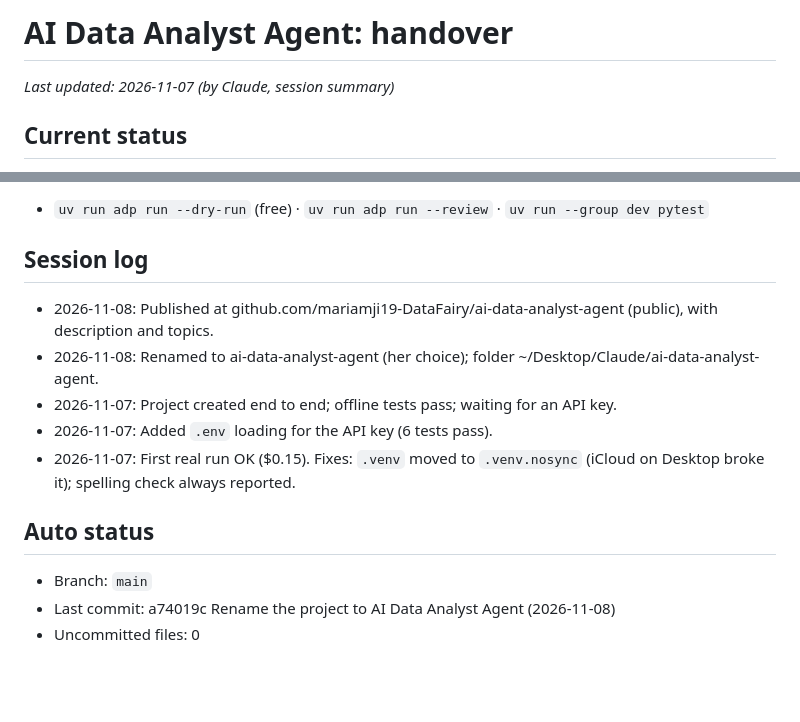
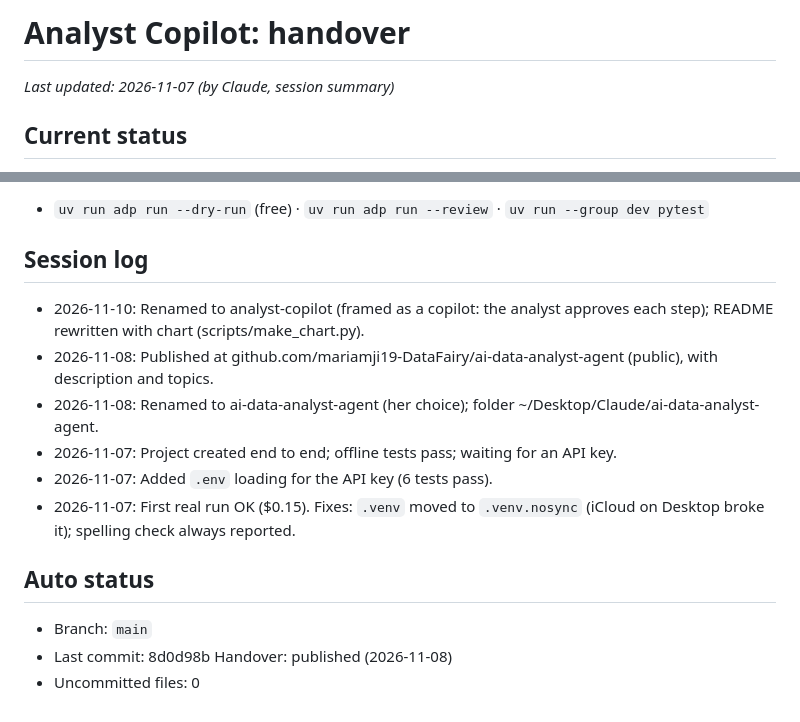
Before and after one commit to mariamji19-DataFairy/ai-data-analyst-agent, a Markdown page: docs/HANDOFF.md, 2 parts joined by grey strips. Rendered like a GitHub page; blank space fills up the shorter version.

```diff
--- a/docs/HANDOFF.md
+++ b/docs/HANDOFF.md
@@ -1,4 +1,4 @@
-# AI Data Analyst Agent: handover
+# Analyst Copilot: handover
 _Last updated: 2026-11-07 (by Claude, session summary)_
 
 ## Current status
@@ -27,6 +27,7 @@ Portfolio project: an LLM-assisted data analysis pipeline.
 - `uv run adp run --dry-run` (free) · `uv run adp run --review` · `uv run --group dev pytest`
 
 ## Session log
+- 2026-11-10: Renamed to analyst-copilot (framed as a copilot: the analyst approves each step); README rewritten with chart (scripts/make_chart.py).
 - 2026-11-08: Published at github.com/mariamji19-DataFairy/ai-data-analyst-agent (public), with description and topics.
 - 2026-11-08: Renamed to ai-data-analyst-agent (her choice); folder ~/Desktop/Claude/ai-data-analyst-agent.
 - 2026-11-07: Project created end to end; offline tests pass; waiting for an API key.
@@ -36,6 +37,6 @@ Portfolio project: an LLM-assisted data analysis pipeline.
 <!-- AUTO-STATUS:START (maintained by ~/.claude/hooks/local_handoff.py, do not edit by hand) -->
 ## Auto status
 - Branch: `main`
-- Last commit: a74019c Rename the project to AI Data Analyst Agent (2026-11-08)
+- Last commit: 8d0d98b Handover: published (2026-11-08)
 - Uncommitted files: 0
 <!-- AUTO-STATUS:END -->
```
Also changed, not shown: README.md (+61 -56 lines), docs/images/price_per_m2.png (added), 3 other files.
